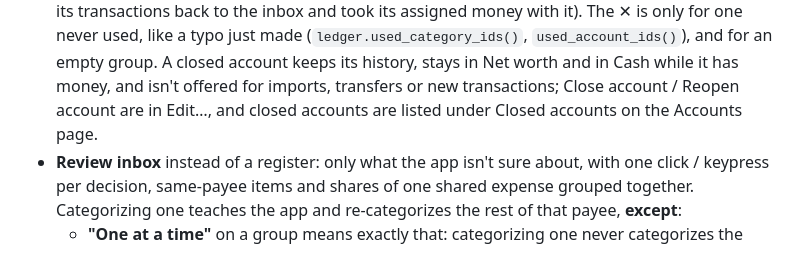
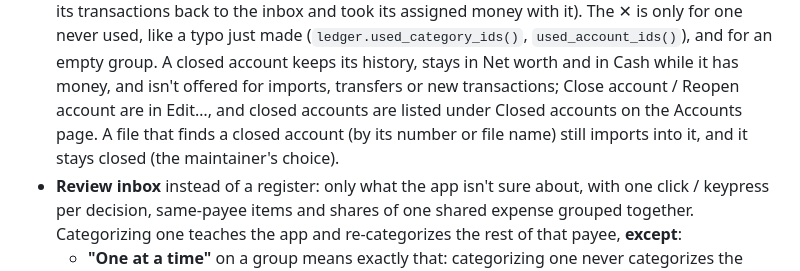
Before and after one commit to DigitalN/I-Need-A-Budget, a Markdown page: CLAUDE.md, the part around the change. Rendered like a GitHub page.

Commit message:
CLAUDE.md: a file for a closed account still imports into it
Co-Authored-By: Claude Opus 5.5 <noreply@anthropic.com>

```diff
--- a/CLAUDE.md
+++ b/CLAUDE.md
@@ -264,7 +264,9 @@ Don't undo these without asking:
   `used_account_ids()`), and for an empty group. A closed account keeps its history,
   stays in Net worth and in Cash while it has money, and isn't offered for imports,
   transfers or new transactions; Close account / Reopen account are in Edit…, and closed
-  accounts are listed under Closed accounts on the Accounts page.
+  accounts are listed under Closed accounts on the Accounts page. A file that finds a
+  closed account (by its number or file name) still imports into it, and it stays closed
+  (the maintainer's choice).
 - **Review inbox** instead of a register: only what the app isn't sure about, with one
   click / keypress per decision, same-payee items and shares of one shared expense
   grouped together. Categorizing one teaches the app and re-categorizes the rest of that
```
